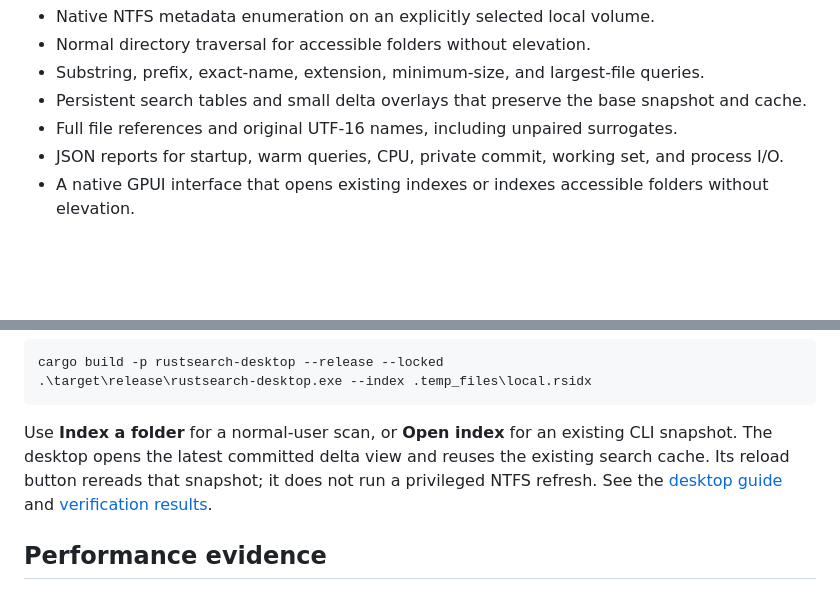
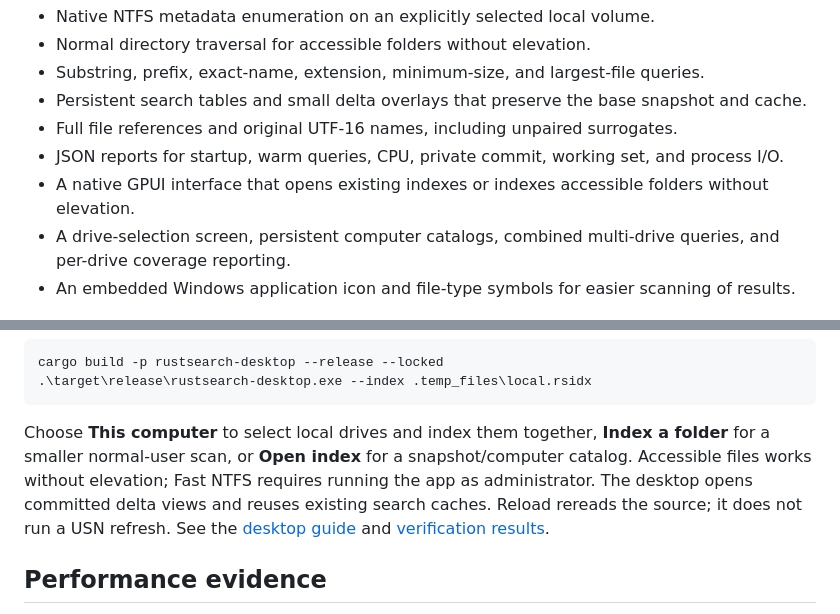
Before and after one commit to ersinkoc/RustSearch, a Markdown page: README.md, 2 parts joined by grey strips. Drawn GitHub-style; blank space fills up the shorter version.

Commit message:
Add multi-drive indexing and native application identity

````diff
--- a/README.md
+++ b/README.md
@@ -15,6 +15,8 @@ The first release scope is file/folder search plus disk-space analysis. Content
 - Full file references and original UTF-16 names, including unpaired surrogates.
 - JSON reports for startup, warm queries, CPU, private commit, working set, and process I/O.
 - A native GPUI interface that opens existing indexes or indexes accessible folders without elevation.
+- A drive-selection screen, persistent computer catalogs, combined multi-drive queries, and per-drive coverage reporting.
+- An embedded Windows application icon and file-type symbols for easier scanning of results.
 
 ![RustSearch desktop using a generated test fixture](docs/assets/desktop-dark.jpg)
 
@@ -44,7 +46,7 @@ cargo build -p rustsearch-desktop --release --locked
 .\target\release\rustsearch-desktop.exe --index .temp_files\local.rsidx
 ```
 
-Use **Index a folder** for a normal-user scan, or **Open index** for an existing CLI snapshot. The desktop opens the latest committed delta view and reuses the existing search cache. Its reload button rereads that snapshot; it does not run a privileged NTFS refresh. See the [desktop guide](docs/DESKTOP.md) and [verification results](docs/DESKTOP_RESULTS.md).
+Choose **This computer** to select local drives and index them together, **Index a folder** for a smaller normal-user scan, or **Open index** for a snapshot/computer catalog. Accessible files works without elevation; Fast NTFS requires running the app as administrator. The desktop opens committed delta views and reuses existing search caches. Reload rereads the source; it does not run a USN refresh. See the [desktop guide](docs/DESKTOP.md) and [verification results](docs/DESKTOP_RESULTS.md).
 
 ## Performance evidence
 
````
Also changed, not shown: docs/DESKTOP.md (+29 -3 lines), docs/DESKTOP_RESULTS.md (+17 -1 lines), docs/assets/desktop-multi-drive.jpg (added), 16 other files.
